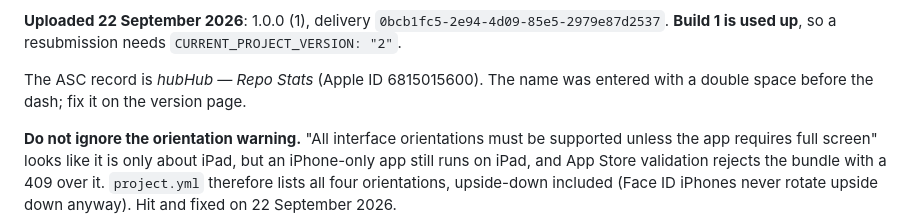
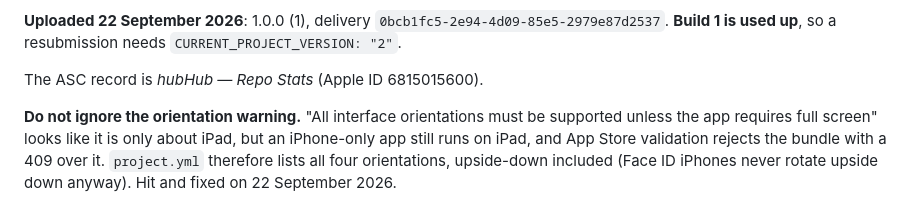
Before and after one commit to giovannicoppola/hubHub-app, a Markdown page: docs/app-store-submission.md, the part around the change. GitHub-like rendering.

Commit message:
Drop the fixed app-name note from the runbook
Co-Authored-By: Claude Opus 5.5 <noreply@anthropic.com>
Claude-Session: https://claude.ai/code/session_01Mk3R8N8woep6oFBnq8ihkN

```diff
--- a/docs/app-store-submission.md
+++ b/docs/app-store-submission.md
@@ -164,8 +164,7 @@ Info.plist.
 **Uploaded 22 September 2026**: 1.0.0 (1), delivery `0bcb1fc5-2e94-4d09-85e5-2979e87d2537`.
 **Build 1 is used up**, so a resubmission needs `CURRENT_PROJECT_VERSION: "2"`.
 
-The ASC record is *hubHub — Repo Stats* (Apple ID 6815015600). The name was entered with a double
-space before the dash; fix it on the version page.
+The ASC record is *hubHub — Repo Stats* (Apple ID 6815015600).
 
 **Do not ignore the orientation warning.** "All interface orientations must be supported unless
 the app requires full screen" looks like it is only about iPad, but an iPhone-only app still runs on
```
